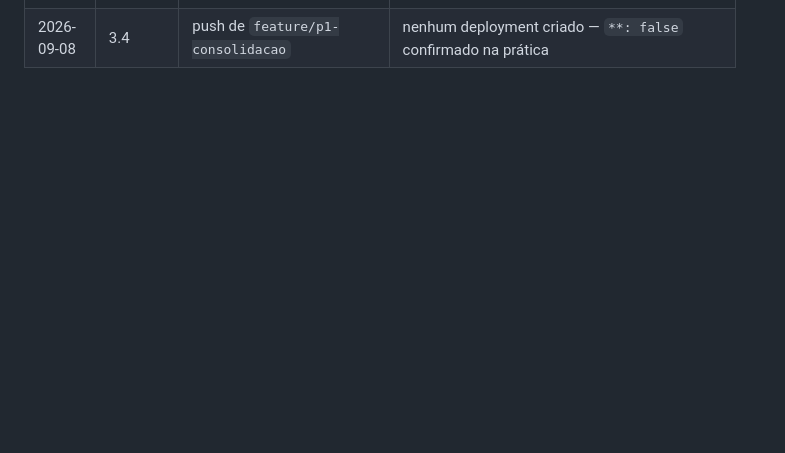
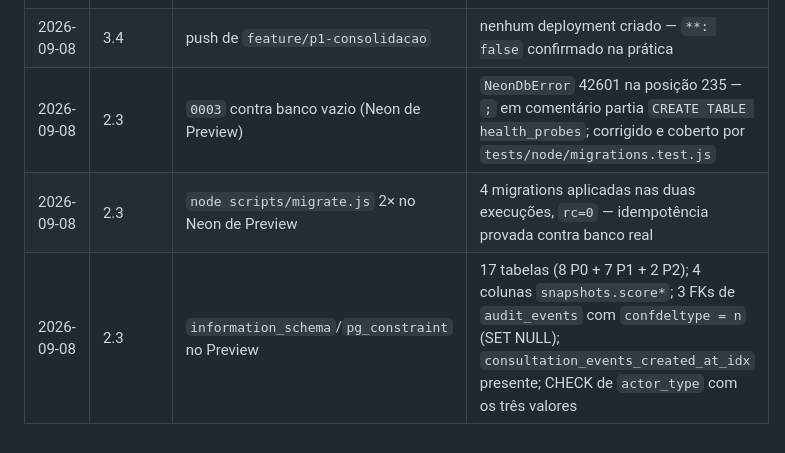
Before and after one commit to gabrieldias-dev107/cnj-info-extractor, a Markdown page: specs/p2-integracao/tasks.md, the part around the change. GitHub-like rendering; blank space fills up the shorter version.

Commit message:
docs: record the Preview migration run
Register the 0003 failure against an empty database, the two idempotent
migrate runs and the schema verification queried straight from
information_schema, so the specification carries evidence rather than a
claim.

Co-Authored-By: Claude Opus 5 (1M context) <noreply@anthropic.com>

```diff
--- a/specs/p2-integracao/tasks.md
+++ b/specs/p2-integracao/tasks.md
@@ -116,3 +116,6 @@ correspondente.
 | 2026-09-08 | 3.3 | `npm test` após correções | 317/317 |
 | 2026-09-08 | 3.4 | push de `develop` (44 commits) | Preview `dpl_3aqb8CCY97TJRDr54A7TaTmtVyTw` READY, 11 Functions |
 | 2026-09-08 | 3.4 | push de `feature/p1-consolidacao` | nenhum deployment criado — `**: false` confirmado na prática |
+| 2026-09-08 | 2.3 | `0003` contra banco vazio (Neon de Preview) | `NeonDbError` 42601 na posição 235 — `;` em comentário partia `CREATE TABLE health_probes`; corrigido e coberto por `tests/node/migrations.test.js` |
+| 2026-09-08 | 2.3 | `node scripts/migrate.js` 2× no Neon de Preview | 4 migrations aplicadas nas duas execuções, `rc=0` — idempotência provada contra banco real |
+| 2026-09-08 | 2.3 | `information_schema`/`pg_constraint` no Preview | 17 tabelas (8 P0 + 7 P1 + 2 P2); 4 colunas `snapshots.score*`; 3 FKs de `audit_events` com `confdeltype = n` (SET NULL); `consultation_events_created_at_idx` presente; CHECK de `actor_type` com os três valores |
```
